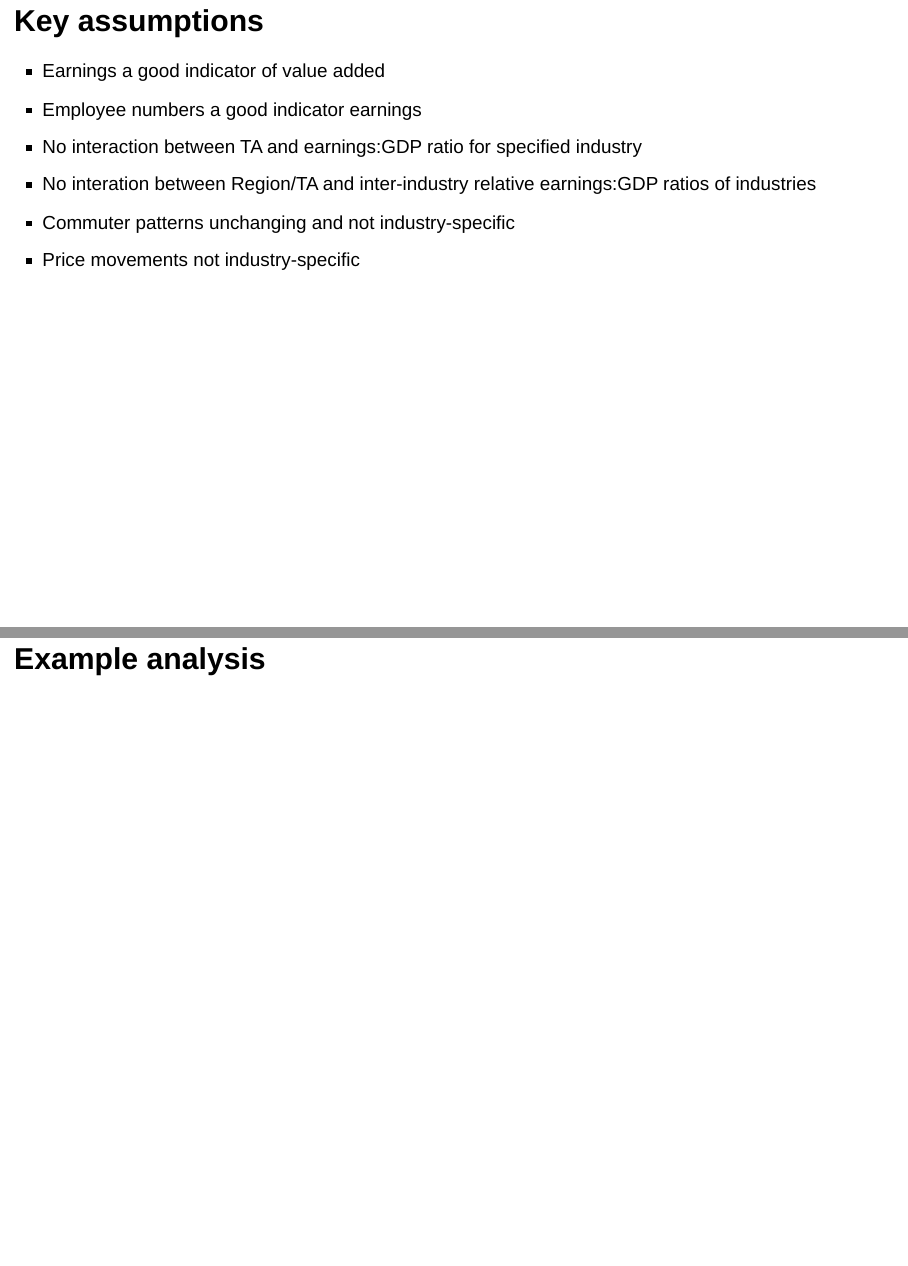
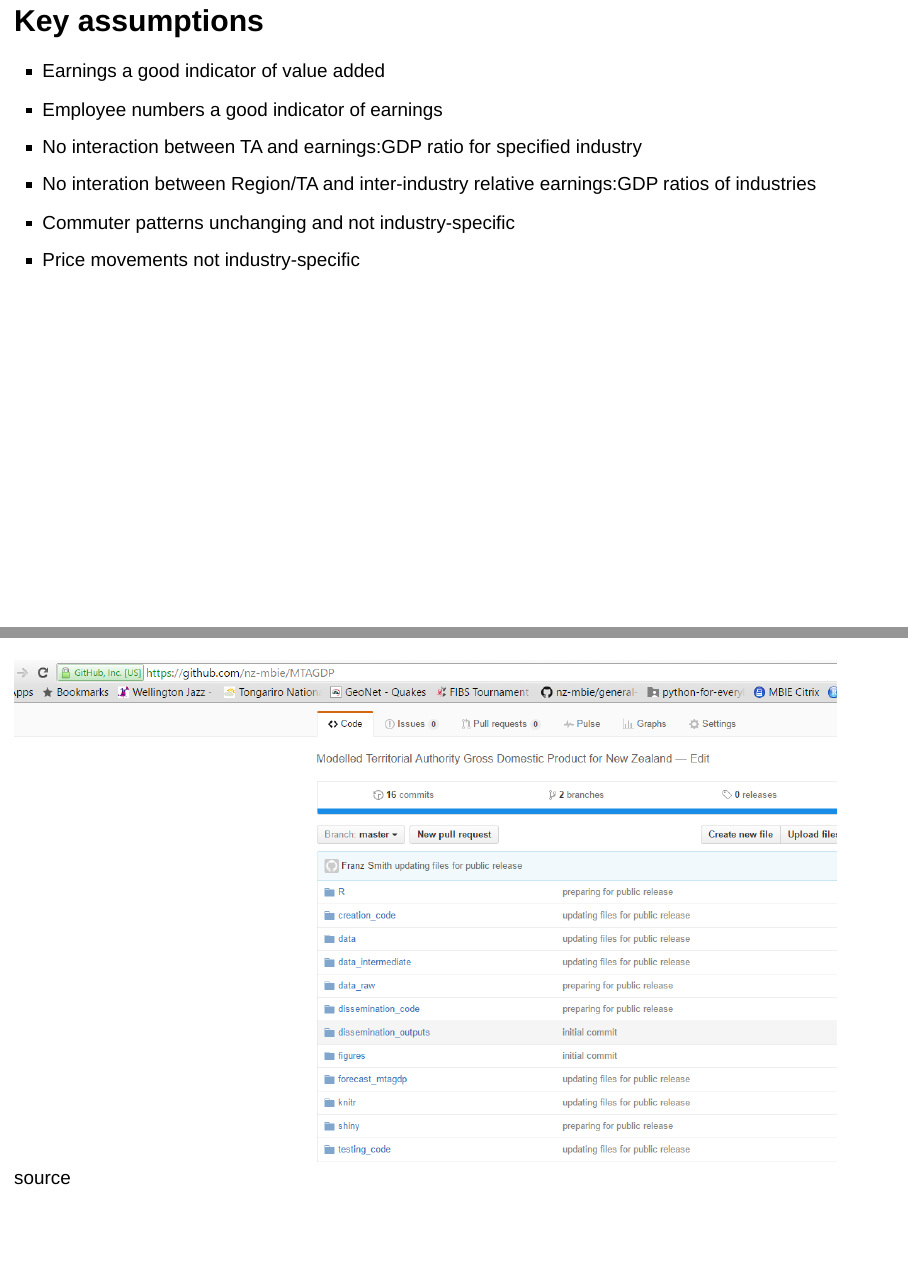
Before and after one commit to ellisp/mtagdp-nzae, an R Markdown document (ellisp-mtagdp-presentation.Rmd): pages 11 and 19 of 19 before the commit and pages 11 and 19 of 20 after it, joined at a grey line. Rendered offline with R 4.5, knitr and Pandoc, with nearby package versions; drawn as Slidy slides in place of the format the file asks for.

Commit message:
add source code image

```diff
--- a/ellisp-mtagdp-presentation.Rmd
+++ b/ellisp-mtagdp-presentation.Rmd
@@ -61,7 +61,7 @@ output:
 ## Key assumptions
 
 - Earnings a good indicator of value added
-- Employee numbers a good indicator earnings
+- Employee numbers a good indicator of earnings
 - No interaction between TA and earnings:GDP ratio for specified industry
 - No interation between Region/TA and inter-industry relative earnings:GDP ratios  of industries
 - Commuter patterns unchanging and not industry-specific
@@ -81,6 +81,8 @@ output:
 
 ![download](figures/download-snapshot.png)
 
+##
 
+![source](figures/github-snapshot.png)
 
 # Example analysis
```
Also changed, not shown: figures/github-snapshot.png (added).
